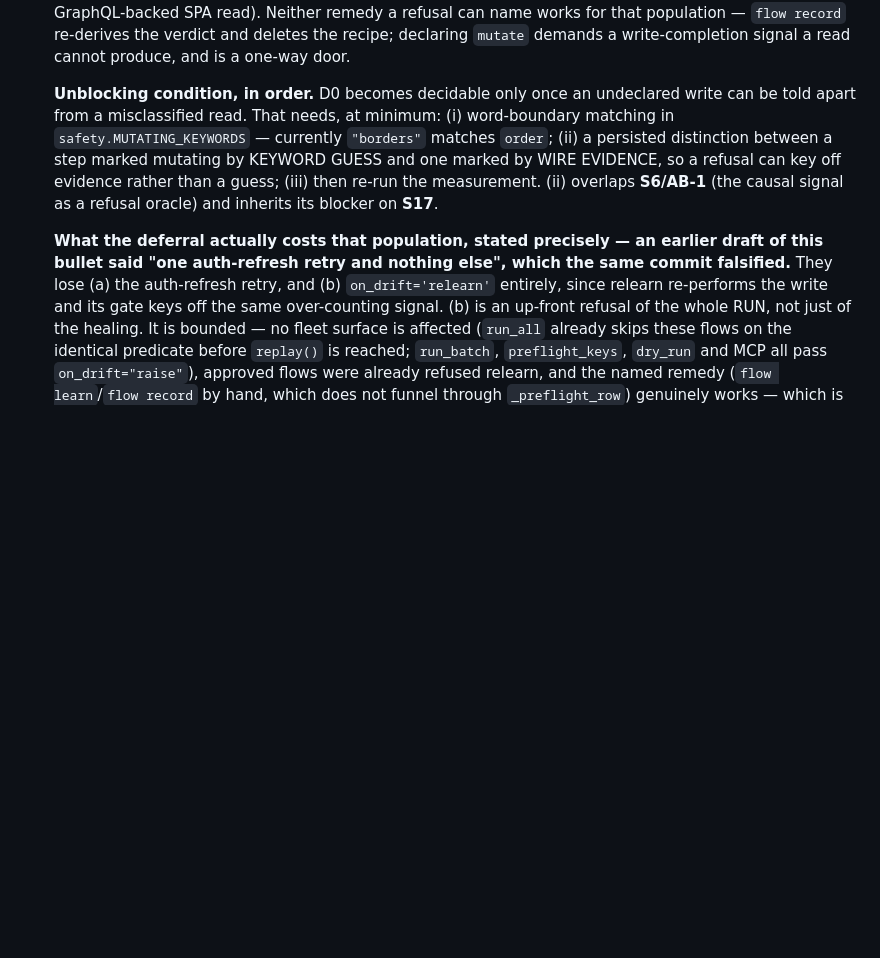
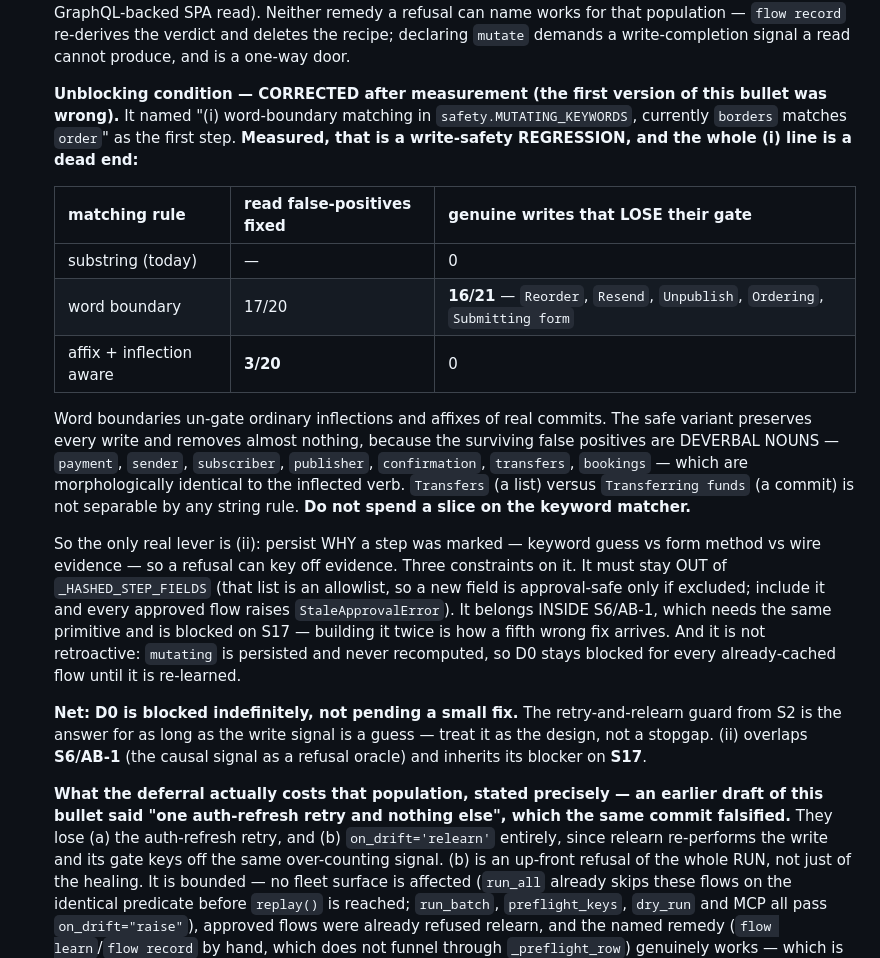
Before and after one commit to raimondasl/ultracua, a Markdown page: docs/correctness-plan.md, the part around the change. Drawn GitHub-style; blank space fills up the shorter version.

Commit message:
docs: D0's unblocking condition named a fix that is a regression
The condition I wrote in S2 listed word-boundary matching in MUTATING_KEYWORDS
as step (i). Measured, that un-gates 16 of 21 genuine writes — ordinary
inflections and affixes: Reorder, Resend, Unpublish, Ordering, Submitting form.
It trades a loud over-refusal for a silent under-gate, which is the wrong
direction on inviolable #3.

The safe variant (affix + inflection aware) loses no writes and fixes only 3 of
20 false positives, because the survivors are deverbal nouns — payment, sender,
subscriber, publisher, confirmation, transfers, bookings — morphologically
identical to the inflected verb. "Transfers" vs "Transferring funds" is not
separable by any string rule.

So (i) is struck. Only provenance (ii) remains, with three constraints now
recorded: keep it out of _HASHED_STEP_FIELDS or every approval breaks; build it
inside S6/AB-1 which needs the same primitive; and it is not retroactive, since
`mutating` is persisted and never recomputed.

Net: D0 is blocked indefinitely, not pending a small fix. S2's retry-and-relearn
guard is the design, not a stopgap.

Co-Authored-By: Claude Opus 5 <noreply@anthropic.com>

```diff
--- a/docs/correctness-plan.md
+++ b/docs/correctness-plan.md
@@ -131,11 +131,33 @@ adjudicated on the EXTENDED corpus from S1b. Deciding "no change" is acceptable;
   re-derives the verdict and deletes the recipe; declaring `mutate` demands a write-completion signal a
   read cannot produce, and is a one-way door.
 
-  **Unblocking condition, in order.** D0 becomes decidable only once an undeclared write can be told
-  apart from a misclassified read. That needs, at minimum: (i) word-boundary matching in
-  `safety.MUTATING_KEYWORDS` — currently `"borders"` matches `order`; (ii) a persisted distinction
-  between a step marked mutating by KEYWORD GUESS and one marked by WIRE EVIDENCE, so a refusal can key
-  off evidence rather than a guess; (iii) then re-run the measurement. (ii) overlaps **S6/AB-1** (the
+  **Unblocking condition — CORRECTED after measurement (the first version of this bullet was wrong).**
+  It named "(i) word-boundary matching in `safety.MUTATING_KEYWORDS`, currently `borders` matches
+  `order`" as the first step. **Measured, that is a write-safety REGRESSION, and the whole (i) line is a
+  dead end:**
+
+  | matching rule | read false-positives fixed | genuine writes that LOSE their gate |
+  |---|---|---|
+  | substring (today) | — | 0 |
+  | word boundary | 17/20 | **16/21** — `Reorder`, `Resend`, `Unpublish`, `Ordering`, `Submitting form` |
+  | affix + inflection aware | **3/20** | 0 |
+
+  Word boundaries un-gate ordinary inflections and affixes of real commits. The safe variant preserves
+  every write and removes almost nothing, because the surviving false positives are DEVERBAL NOUNS —
+  `payment`, `sender`, `subscriber`, `publisher`, `confirmation`, `transfers`, `bookings` — which are
+  morphologically identical to the inflected verb. `Transfers` (a list) versus `Transferring funds` (a
+  commit) is not separable by any string rule. **Do not spend a slice on the keyword matcher.**
+
+  So the only real lever is (ii): persist WHY a step was marked — keyword guess vs form method vs wire
+  evidence — so a refusal can key off evidence. Three constraints on it. It must stay OUT of
+  `_HASHED_STEP_FIELDS` (that list is an allowlist, so a new field is approval-safe only if excluded;
+  include it and every approved flow raises `StaleApprovalError`). It belongs INSIDE S6/AB-1, which needs
+  the same primitive and is blocked on S17 — building it twice is how a fifth wrong fix arrives. And it
+  is not retroactive: `mutating` is persisted and never recomputed, so D0 stays blocked for every
+  already-cached flow until it is re-learned.
+
+  **Net: D0 is blocked indefinitely, not pending a small fix.** The retry-and-relearn guard from S2 is
+  the answer for as long as the write signal is a guess — treat it as the design, not a stopgap. (ii) overlaps **S6/AB-1** (the
   causal signal as a refusal oracle) and inherits its blocker on **S17**.
 
   **What the deferral actually costs that population, stated precisely — an earlier draft of this bullet
```
